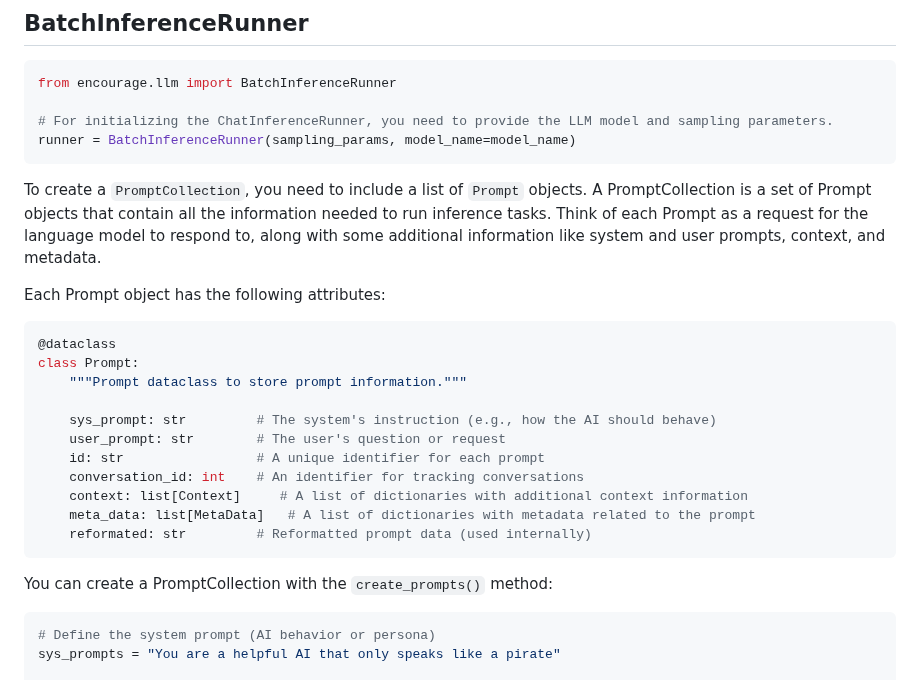
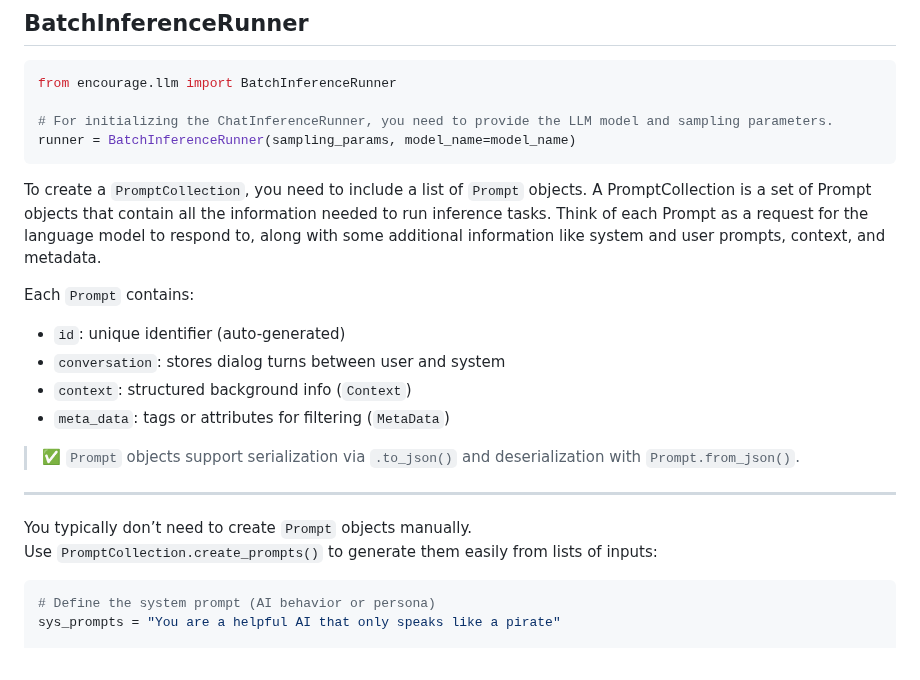
Before and after one commit to uhh-hcds/encourage, a Markdown page: docs/batch_inference.md, the part around the change. Rendered like a GitHub page.

````diff
--- a/docs/batch_inference.md
+++ b/docs/batch_inference.md
@@ -24,26 +24,26 @@ from encourage.llm import BatchInferenceRunner
 runner = BatchInferenceRunner(sampling_params, model_name=model_name)
 ```
 
+
+
 To create a `PromptCollection`, you need to include a list of `Prompt` objects.
 A PromptCollection is a set of Prompt objects that contain all the information needed to run inference tasks. Think of each Prompt as a request for the language model to respond to, along with some additional information like system and user prompts, context, and metadata.
 
-Each Prompt object has the following attributes:
+Each `Prompt` contains:
 
-```python
-@dataclass
-class Prompt:
-    """Prompt dataclass to store prompt information."""
+- `id`: unique identifier (auto-generated)
+- `conversation`: stores dialog turns between user and system
+- `context`: structured background info (`Context`)
+- `meta_data`: tags or attributes for filtering (`MetaData`)
 
-    sys_prompt: str         # The system's instruction (e.g., how the AI should behave)
-    user_prompt: str        # The user's question or request
-    id: str                 # A unique identifier for each prompt
-    conversation_id: int    # An identifier for tracking conversations
-    context: list[Context]     # A list of dictionaries with additional context information
-    meta_data: list[MetaData]   # A list of dictionaries with metadata related to the prompt
-    reformated: str         # Reformatted prompt data (used internally)
-```
+> ✅ `Prompt` objects support serialization via `.to_json()` and deserialization with `Prompt.from_json()`.
 
-You can create a PromptCollection with the `create_prompts()` method:
+---
+
+You typically don’t need to create `Prompt` objects manually.
+Use `PromptCollection.create_prompts()` to generate them easily from lists of inputs:
+
+
 
 ```python
 # Define the system prompt (AI behavior or persona)
````
Also changed, not shown: CONTRIBUTING.md (added, +57 -0 lines), README.md (+63 -15 lines), docs/rag_methods.md (+8 -7 lines), docs/vllm_server.md (deleted, +0 -35 lines), assets/hcds_logo.png (added), assets/logo.png (added), assets/overview.png (added), 4 other files.
